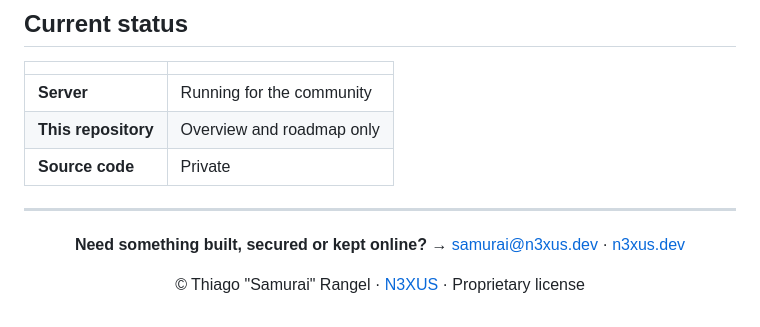
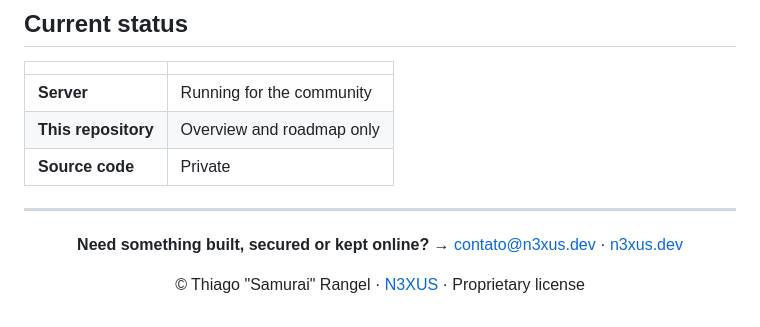
Before and after one commit to Samurai33/MRP, a Markdown page: README.md, the part around the change. Drawn GitHub-style.

Commit message:
docs: e-mail de contato agora é contato@n3xus.dev [skip ci]

```diff
--- a/README.md
+++ b/README.md
@@ -118,7 +118,7 @@ privately through the contact channels on [marolaroleplay.com.br](https://marola
 
 <div align="center">
 
-**Need something built, secured or kept online?** → [samurai@n3xus.dev](mailto:samurai@n3xus.dev) · [n3xus.dev](https://n3xus.dev)
+**Need something built, secured or kept online?** → [contato@n3xus.dev](mailto:contato@n3xus.dev) · [n3xus.dev](https://n3xus.dev)
 
 © Thiago "Samurai" Rangel · [N3XUS](https://n3xus.dev) · Proprietary license
 
```
